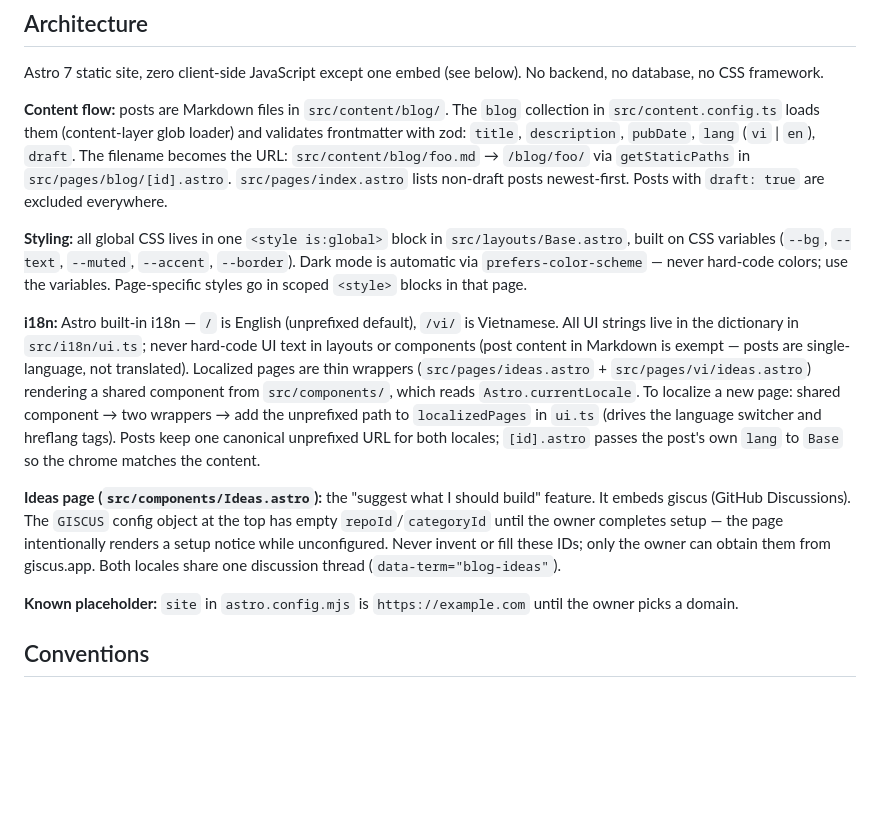
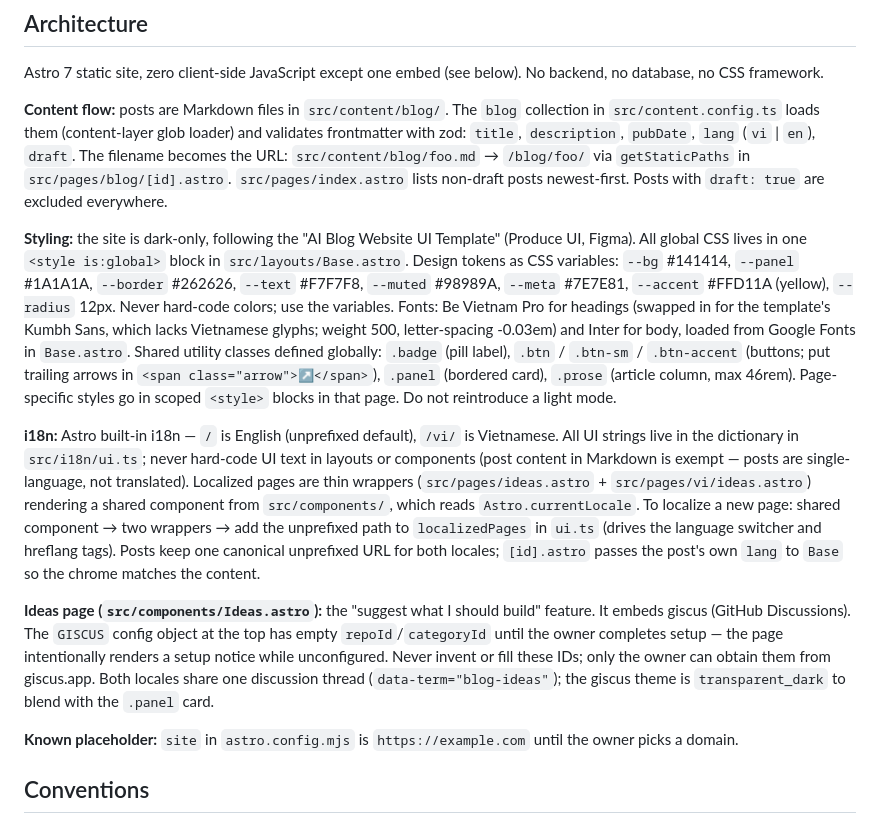
Before and after one commit to haitruong-tech/haitruong-tech.github.io, a Markdown page: CLAUDE.md, the part around the change. Drawn GitHub-style; blank space fills up the shorter version.

Commit message:
docs: document design system in CLAUDE.md

```diff
--- a/CLAUDE.md
+++ b/CLAUDE.md
@@ -19,11 +19,11 @@ Astro 7 static site, zero client-side JavaScript except one embed (see below). N
 
 **Content flow:** posts are Markdown files in `src/content/blog/`. The `blog` collection in `src/content.config.ts` loads them (content-layer glob loader) and validates frontmatter with zod: `title`, `description`, `pubDate`, `lang` (`vi` | `en`), `draft`. The filename becomes the URL: `src/content/blog/foo.md` → `/blog/foo/` via `getStaticPaths` in `src/pages/blog/[id].astro`. `src/pages/index.astro` lists non-draft posts newest-first. Posts with `draft: true` are excluded everywhere.
 
-**Styling:** all global CSS lives in one `<style is:global>` block in `src/layouts/Base.astro`, built on CSS variables (`--bg`, `--text`, `--muted`, `--accent`, `--border`). Dark mode is automatic via `prefers-color-scheme` — never hard-code colors; use the variables. Page-specific styles go in scoped `<style>` blocks in that page.
+**Styling:** the site is dark-only, following the "AI Blog Website UI Template" (Produce UI, Figma). All global CSS lives in one `<style is:global>` block in `src/layouts/Base.astro`. Design tokens as CSS variables: `--bg` #141414, `--panel` #1A1A1A, `--border` #262626, `--text` #F7F7F8, `--muted` #98989A, `--meta` #7E7E81, `--accent` #FFD11A (yellow), `--radius` 12px. Never hard-code colors; use the variables. Fonts: Be Vietnam Pro for headings (swapped in for the template's Kumbh Sans, which lacks Vietnamese glyphs; weight 500, letter-spacing -0.03em) and Inter for body, loaded from Google Fonts in `Base.astro`. Shared utility classes defined globally: `.badge` (pill label), `.btn` / `.btn-sm` / `.btn-accent` (buttons; put trailing arrows in `<span class="arrow">↗</span>`), `.panel` (bordered card), `.prose` (article column, max 46rem). Page-specific styles go in scoped `<style>` blocks in that page. Do not reintroduce a light mode.
 
 **i18n:** Astro built-in i18n — `/` is English (unprefixed default), `/vi/` is Vietnamese. All UI strings live in the dictionary in `src/i18n/ui.ts`; never hard-code UI text in layouts or components (post content in Markdown is exempt — posts are single-language, not translated). Localized pages are thin wrappers (`src/pages/ideas.astro` + `src/pages/vi/ideas.astro`) rendering a shared component from `src/components/`, which reads `Astro.currentLocale`. To localize a new page: shared component → two wrappers → add the unprefixed path to `localizedPages` in `ui.ts` (drives the language switcher and hreflang tags). Posts keep one canonical unprefixed URL for both locales; `[id].astro` passes the post's own `lang` to `Base` so the chrome matches the content.
 
-**Ideas page (`src/components/Ideas.astro`):** the "suggest what I should build" feature. It embeds giscus (GitHub Discussions). The `GISCUS` config object at the top has empty `repoId`/`categoryId` until the owner completes setup — the page intentionally renders a setup notice while unconfigured. Never invent or fill these IDs; only the owner can obtain them from giscus.app. Both locales share one discussion thread (`data-term="blog-ideas"`).
+**Ideas page (`src/components/Ideas.astro`):** the "suggest what I should build" feature. It embeds giscus (GitHub Discussions). The `GISCUS` config object at the top has empty `repoId`/`categoryId` until the owner completes setup — the page intentionally renders a setup notice while unconfigured. Never invent or fill these IDs; only the owner can obtain them from giscus.app. Both locales share one discussion thread (`data-term="blog-ideas"`); the giscus theme is `transparent_dark` to blend with the `.panel` card.
 
 **Known placeholder:** `site` in `astro.config.mjs` is `https://example.com` until the owner picks a domain.
 
```
